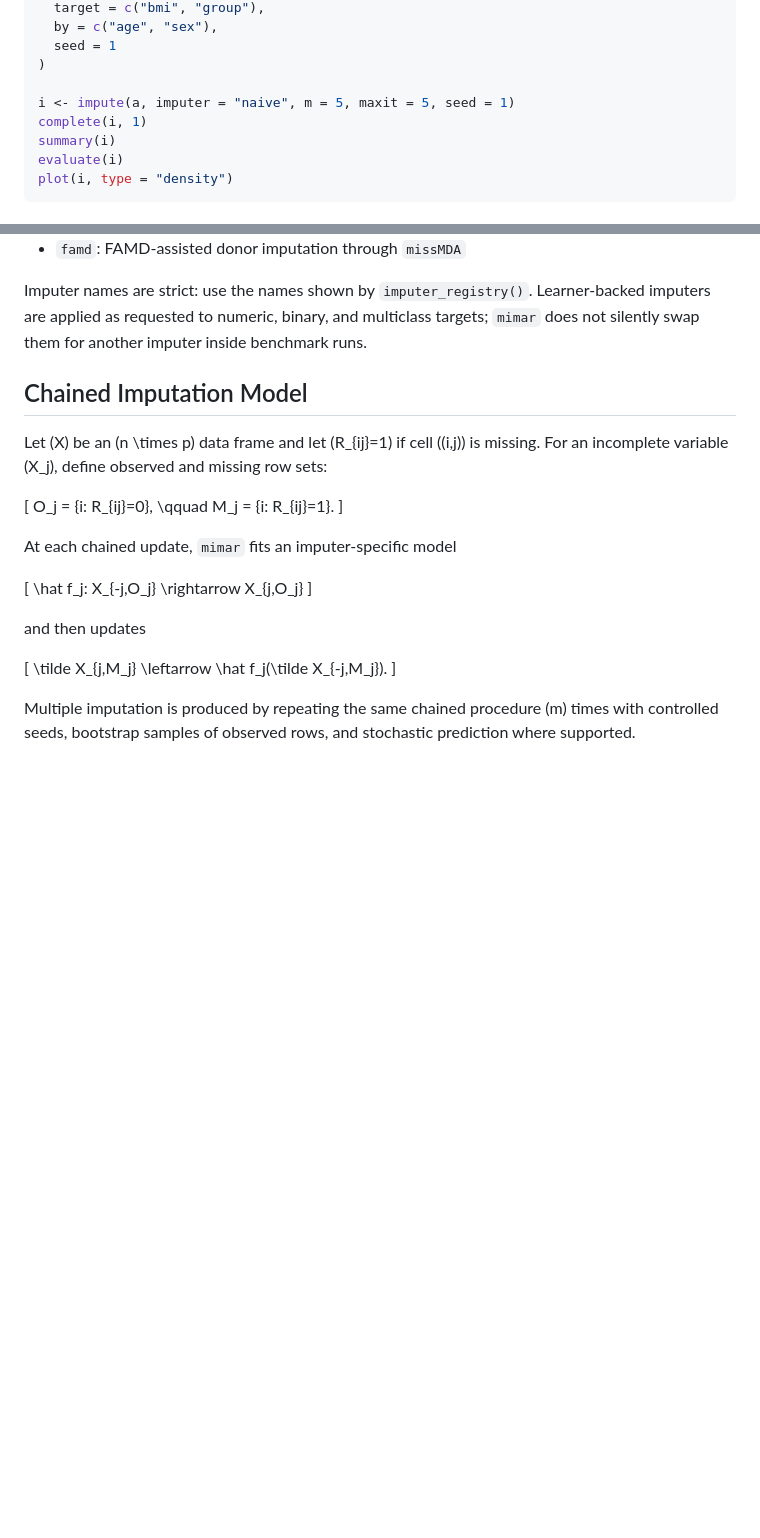
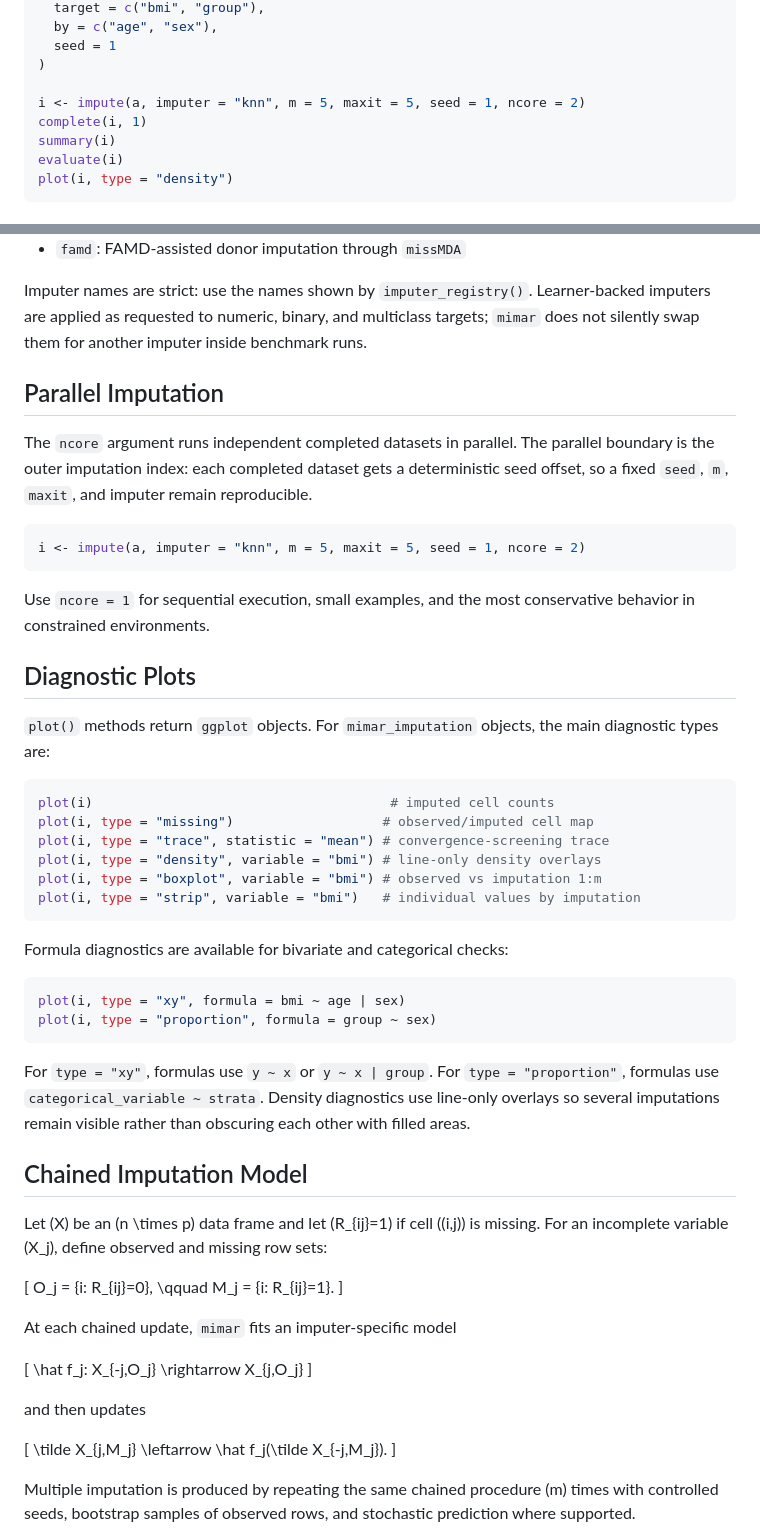
Before and after one commit to ielbadisy/mimar, a Markdown page: README.md, 2 parts joined by grey strips. Rendered like a GitHub page; blank space fills up the shorter version.

Commit message:
Update README for diagnostics and parallel imputation

````diff
--- a/README.md
+++ b/README.md
@@ -61,7 +61,7 @@ a <- ampute(
   seed = 1
 )
 
-i <- impute(a, imputer = "naive", m = 5, maxit = 5, seed = 1)
+i <- impute(a, imputer = "knn", m = 5, maxit = 5, seed = 1, ncore = 2)
 complete(i, 1)
 summary(i)
 evaluate(i)
@@ -105,6 +105,46 @@ Imputer names are strict: use the names shown by `imputer_registry()`.
 Learner-backed imputers are applied as requested to numeric, binary, and
 multiclass targets; `mimar` does not silently swap them for another imputer
 inside benchmark runs.
+
+## Parallel Imputation
+
+The `ncore` argument runs independent completed datasets in parallel. The
+parallel boundary is the outer imputation index: each completed dataset gets a
+deterministic seed offset, so a fixed `seed`, `m`, `maxit`, and imputer remain
+reproducible.
+
+```r
+i <- impute(a, imputer = "knn", m = 5, maxit = 5, seed = 1, ncore = 2)
+```
+
+Use `ncore = 1` for sequential execution, small examples, and the most
+conservative behavior in constrained environments.
+
+## Diagnostic Plots
+
+`plot()` methods return `ggplot` objects. For `mimar_imputation` objects, the
+main diagnostic types are:
+
+```r
+plot(i)                                      # imputed cell counts
+plot(i, type = "missing")                   # observed/imputed cell map
+plot(i, type = "trace", statistic = "mean") # convergence-screening trace
+plot(i, type = "density", variable = "bmi") # line-only density overlays
+plot(i, type = "boxplot", variable = "bmi") # observed vs imputation 1:m
+plot(i, type = "strip", variable = "bmi")   # individual values by imputation
+```
+
+Formula diagnostics are available for bivariate and categorical checks:
+
+```r
+plot(i, type = "xy", formula = bmi ~ age | sex)
+plot(i, type = "proportion", formula = group ~ sex)
+```
+
+For `type = "xy"`, formulas use `y ~ x` or `y ~ x | group`. For
+`type = "proportion"`, formulas use `categorical_variable ~ strata`. Density
+diagnostics use line-only overlays so several imputations remain visible rather
+than obscuring each other with filled areas.
 
 ## Chained Imputation Model
 
````
